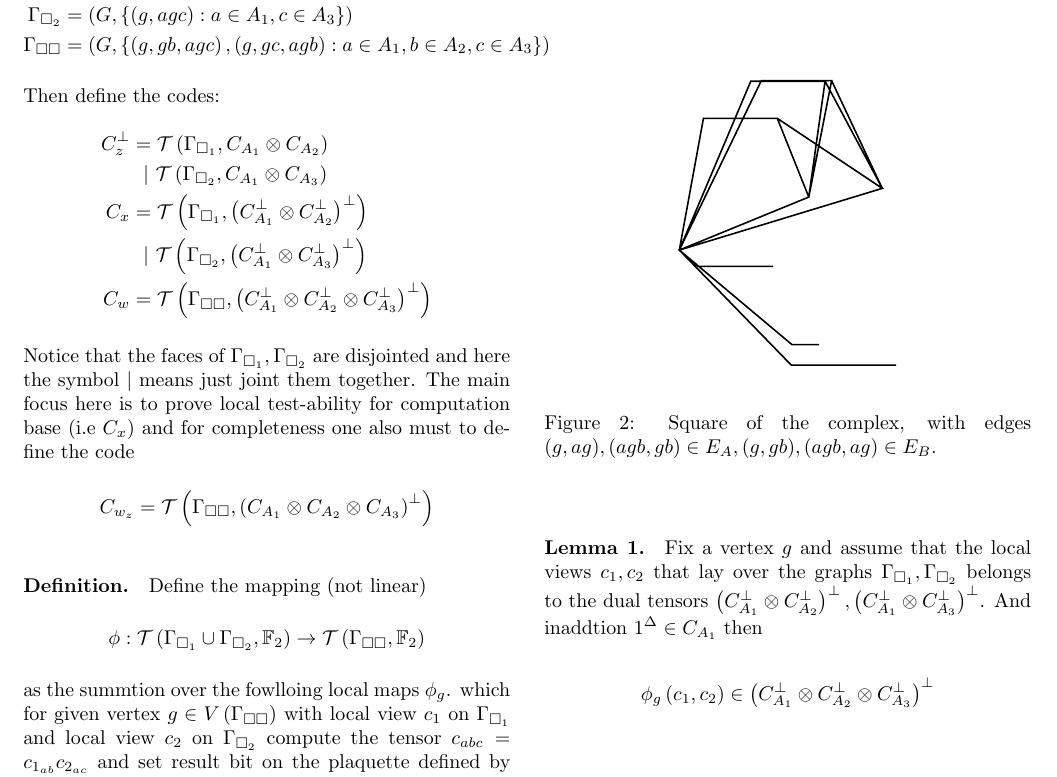
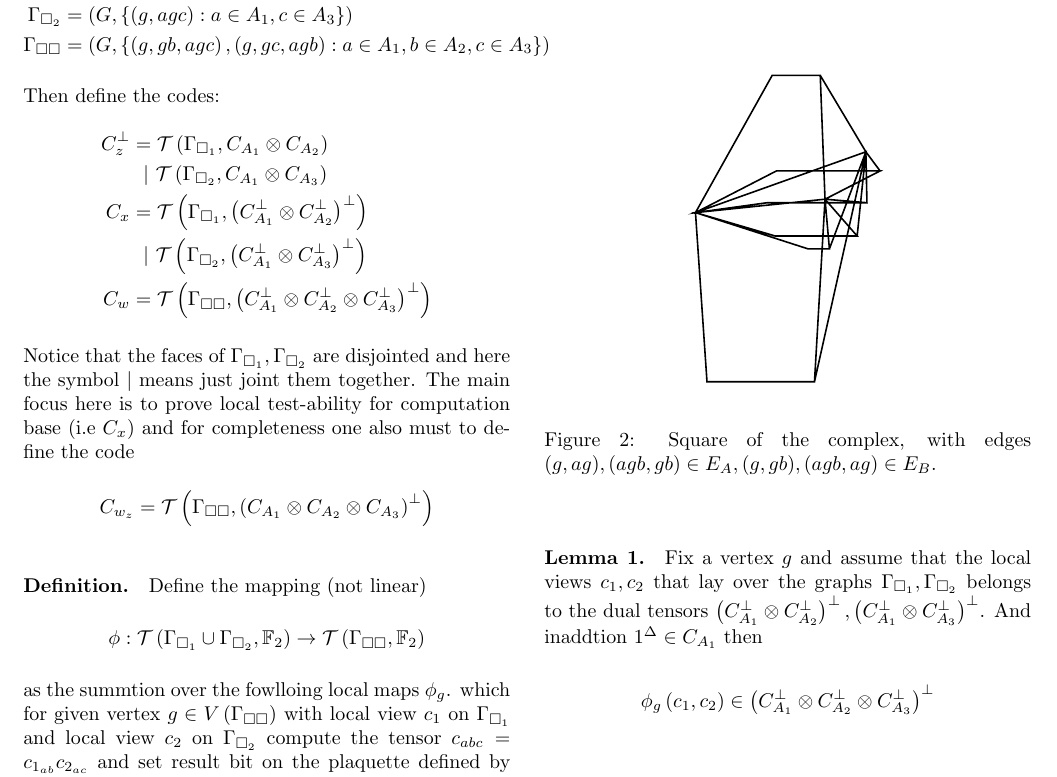
Before and after one commit to dudupo/Academic, a LaTeX document (projects/NLTES_project/ltc.tex): part of page 1 of 4, cut so that both start at the same text. Compiled offline with pdfLaTeX.

Commit message:
compiling -Sat Sep 10 03:26:06 PM IDT 2022

```diff
--- a/projects/NLTES_project/ltc.tex
+++ b/projects/NLTES_project/ltc.tex
@@ -127,25 +127,25 @@
             %\label{fig:square}
             \begin{center}
             \begin{tikzpicture}
-            \draw[thick](0,0)(0,0)  -- (0.42521471371194286, 2.3236949126217823) -- (1.7281046972036134, 2.3236949126217823) -- (3.579753223049086,1.0886277813540077) -- (0,0) -- (0,0)  -- (1.9866008492045821, -1.66777121922813) -- (2.4639828787076015, -1.66777121922813)
-(0,0)  -- (0.42521471371194286, 2.3236949126217823) -- (1.7281046972036134, 2.3236949126217823) -- (3.579753223049086,1.0886277813540077) -- (0,0) -- (0,0)  -- (1.9752638546520584, -2.0293387673000454) -- (3.825759442004712, -2.0293387673000454)
-(0,0)  -- (0.42521471371194286, 2.3236949126217823) -- (1.7281046972036134, 2.3236949126217823) -- (3.579753223049086,1.0886277813540077) -- (0,0) -- (0,0)  -- (0.3316449881555126, -0.28705985514028753) -- (1.654310192993897, -0.28705985514028753)
-(0,0)  -- (1.4462880270189233, 2.9885824764306257) -- (2.686066626250566, 2.9885824764306257) -- (3.579753223049086,1.0886277813540077) -- (0,0) -- (0,0)  -- (1.9866008492045821, -1.66777121922813) -- (2.4639828787076015, -1.66777121922813)
-(0,0)  -- (1.4462880270189233, 2.9885824764306257) -- (2.686066626250566, 2.9885824764306257) -- (3.579753223049086,1.0886277813540077) -- (0,0) -- (0,0)  -- (1.9752638546520584, -2.0293387673000454) -- (3.825759442004712, -2.0293387673000454)
-(0,0)  -- (1.4462880270189233, 2.9885824764306257) -- (2.686066626250566, 2.9885824764306257) -- (3.579753223049086,1.0886277813540077) -- (0,0) -- (0,0)  -- (0.3316449881555126, -0.28705985514028753) -- (1.654310192993897, -0.28705985514028753)
-(0,0)  -- (1.2602433061472071, 2.978763784446296) -- (2.570617462408209, 2.978763784446296) -- (3.579753223049086,1.0886277813540077) -- (0,0) -- (0,0)  -- (1.9866008492045821, -1.66777121922813) -- (2.4639828787076015, -1.66777121922813)
-(0,0)  -- (1.2602433061472071, 2.978763784446296) -- (2.570617462408209, 2.978763784446296) -- (3.579753223049086,1.0886277813540077) -- (0,0) -- (0,0)  -- (1.9752638546520584, -2.0293387673000454) -- (3.825759442004712, -2.0293387673000454)
-(0,0)  -- (1.2602433061472071, 2.978763784446296) -- (2.570617462408209, 2.978763784446296) -- (3.579753223049086,1.0886277813540077) -- (0,0) -- (0,0)  -- (0.3316449881555126, -0.28705985514028753) -- (1.654310192993897, -0.28705985514028753)
-(0,0)  -- (0.42521471371194286, 2.3236949126217823) -- (1.7281046972036134, 2.3236949126217823) -- (2.2834601175817135,0.9349917329216113) -- (0,0) -- (0,0)  -- (1.9866008492045821, -1.66777121922813) -- (2.4639828787076015, -1.66777121922813)
-(0,0)  -- (0.42521471371194286, 2.3236949126217823) -- (1.7281046972036134, 2.3236949126217823) -- (2.2834601175817135,0.9349917329216113) -- (0,0) -- (0,0)  -- (1.9752638546520584, -2.0293387673000454) -- (3.825759442004712, -2.0293387673000454)
-(0,0)  -- (0.42521471371194286, 2.3236949126217823) -- (1.7281046972036134, 2.3236949126217823) -- (2.2834601175817135,0.9349917329216113) -- (0,0) -- (0,0)  -- (0.3316449881555126, -0.28705985514028753) -- (1.654310192993897, -0.28705985514028753)
-(0,0)  -- (1.4462880270189233, 2.9885824764306257) -- (2.686066626250566, 2.9885824764306257) -- (2.2834601175817135,0.9349917329216113) -- (0,0) -- (0,0)  -- (1.9866008492045821, -1.66777121922813) -- (2.4639828787076015, -1.66777121922813)
-(0,0)  -- (1.4462880270189233, 2.9885824764306257) -- (2.686066626250566, 2.9885824764306257) -- (2.2834601175817135,0.9349917329216113) -- (0,0) -- (0,0)  -- (1.9752638546520584, -2.0293387673000454) -- (3.825759442004712, -2.0293387673000454)
-(0,0)  -- (1.4462880270189233, 2.9885824764306257) -- (2.686066626250566, 2.9885824764306257) -- (2.2834601175817135,0.9349917329216113) -- (0,0) -- (0,0)  -- (0.3316449881555126, -0.28705985514028753) -- (1.654310192993897, -0.28705985514028753)
-(0,0)  -- (1.2602433061472071, 2.978763784446296) -- (2.570617462408209, 2.978763784446296) -- (2.2834601175817135,0.9349917329216113) -- (0,0) -- (0,0)  -- (1.9866008492045821, -1.66777121922813) -- (2.4639828787076015, -1.66777121922813)
-(0,0)  -- (1.2602433061472071, 2.978763784446296) -- (2.570617462408209, 2.978763784446296) -- (2.2834601175817135,0.9349917329216113) -- (0,0) -- (0,0)  -- (1.9752638546520584, -2.0293387673000454) -- (3.825759442004712, -2.0293387673000454)
-(0,0)  -- (1.2602433061472071, 2.978763784446296) -- (2.570617462408209, 2.978763784446296) -- (2.2834601175817135,0.9349917329216113) -- (0,0) -- (0,0)  -- (0.3316449881555126, -0.28705985514028753) -- (1.654310192993897, -0.28705985514028753)
-;
+            \draw[thick](0,0)(0,0)  -- (1.4277162255460771, 0.7349251598012447) -- (3.25604392035747, 0.7349251598012447) -- (2.284891863066858,0.23638812270579165) -- (0,0) -- (0,0)  -- (1.4079798784337045, -0.41295506287291306) -- (2.8516387876817015, -0.41295506287291306) -- (2.284891863066858,0.23638812270579165) -- (0,0) --
+(0,0)  -- (1.4277162255460771, 0.7349251598012447) -- (3.25604392035747, 0.7349251598012447) -- (2.284891863066858,0.23638812270579165) -- (0,0) -- (0,0)  -- (0.2030737632653712, -2.9830319359625275) -- (2.0990501421018237, -2.9830319359625275) -- (2.284891863066858,0.23638812270579165) -- (0,0) --
+(0,0)  -- (1.4277162255460771, 0.7349251598012447) -- (3.25604392035747, 0.7349251598012447) -- (2.284891863066858,0.23638812270579165) -- (0,0) -- (0,0)  -- (1.982147678033257, -0.6388591345044301) -- (2.362427733766764, -0.6388591345044301) -- (2.284891863066858,0.23638812270579165) -- (0,0) --
+(0,0)  -- (1.3531363263893503, 2.4202916501258933) -- (2.2005172710058476, 2.4202916501258933) -- (2.284891863066858,0.23638812270579165) -- (0,0) -- (0,0)  -- (1.4079798784337045, -0.41295506287291306) -- (2.8516387876817015, -0.41295506287291306) -- (2.284891863066858,0.23638812270579165) -- (0,0) --
+(0,0)  -- (1.3531363263893503, 2.4202916501258933) -- (2.2005172710058476, 2.4202916501258933) -- (2.284891863066858,0.23638812270579165) -- (0,0) -- (0,0)  -- (0.2030737632653712, -2.9830319359625275) -- (2.0990501421018237, -2.9830319359625275) -- (2.284891863066858,0.23638812270579165) -- (0,0) --
+(0,0)  -- (1.3531363263893503, 2.4202916501258933) -- (2.2005172710058476, 2.4202916501258933) -- (2.284891863066858,0.23638812270579165) -- (0,0) -- (0,0)  -- (1.982147678033257, -0.6388591345044301) -- (2.362427733766764, -0.6388591345044301) -- (2.284891863066858,0.23638812270579165) -- (0,0) --
+(0,0)  -- (1.263216717949305, 0.1741432589671955) -- (3.024456897833276, 0.1741432589671955) -- (2.284891863066858,0.23638812270579165) -- (0,0) -- (0,0)  -- (1.4079798784337045, -0.41295506287291306) -- (2.8516387876817015, -0.41295506287291306) -- (2.284891863066858,0.23638812270579165) -- (0,0) --
+(0,0)  -- (1.263216717949305, 0.1741432589671955) -- (3.024456897833276, 0.1741432589671955) -- (2.284891863066858,0.23638812270579165) -- (0,0) -- (0,0)  -- (0.2030737632653712, -2.9830319359625275) -- (2.0990501421018237, -2.9830319359625275) -- (2.284891863066858,0.23638812270579165) -- (0,0) --
+(0,0)  -- (1.263216717949305, 0.1741432589671955) -- (3.024456897833276, 0.1741432589671955) -- (2.284891863066858,0.23638812270579165) -- (0,0) -- (0,0)  -- (1.982147678033257, -0.6388591345044301) -- (2.362427733766764, -0.6388591345044301) -- (2.284891863066858,0.23638812270579165) -- (0,0) --
+(0,0)  -- (1.4277162255460771, 0.7349251598012447) -- (3.25604392035747, 0.7349251598012447) -- (3.005311398086649,1.072021613293096) -- (0,0) -- (0,0)  -- (1.4079798784337045, -0.41295506287291306) -- (2.8516387876817015, -0.41295506287291306) -- (3.005311398086649,1.072021613293096) -- (0,0) --
+(0,0)  -- (1.4277162255460771, 0.7349251598012447) -- (3.25604392035747, 0.7349251598012447) -- (3.005311398086649,1.072021613293096) -- (0,0) -- (0,0)  -- (0.2030737632653712, -2.9830319359625275) -- (2.0990501421018237, -2.9830319359625275) -- (3.005311398086649,1.072021613293096) -- (0,0) --
+(0,0)  -- (1.4277162255460771, 0.7349251598012447) -- (3.25604392035747, 0.7349251598012447) -- (3.005311398086649,1.072021613293096) -- (0,0) -- (0,0)  -- (1.982147678033257, -0.6388591345044301) -- (2.362427733766764, -0.6388591345044301) -- (3.005311398086649,1.072021613293096) -- (0,0) --
+(0,0)  -- (1.3531363263893503, 2.4202916501258933) -- (2.2005172710058476, 2.4202916501258933) -- (3.005311398086649,1.072021613293096) -- (0,0) -- (0,0)  -- (1.4079798784337045, -0.41295506287291306) -- (2.8516387876817015, -0.41295506287291306) -- (3.005311398086649,1.072021613293096) -- (0,0) --
+(0,0)  -- (1.3531363263893503, 2.4202916501258933) -- (2.2005172710058476, 2.4202916501258933) -- (3.005311398086649,1.072021613293096) -- (0,0) -- (0,0)  -- (0.2030737632653712, -2.9830319359625275) -- (2.0990501421018237, -2.9830319359625275) -- (3.005311398086649,1.072021613293096) -- (0,0) --
+(0,0)  -- (1.3531363263893503, 2.4202916501258933) -- (2.2005172710058476, 2.4202916501258933) -- (3.005311398086649,1.072021613293096) -- (0,0) -- (0,0)  -- (1.982147678033257, -0.6388591345044301) -- (2.362427733766764, -0.6388591345044301) -- (3.005311398086649,1.072021613293096) -- (0,0) --
+(0,0)  -- (1.263216717949305, 0.1741432589671955) -- (3.024456897833276, 0.1741432589671955) -- (3.005311398086649,1.072021613293096) -- (0,0) -- (0,0)  -- (1.4079798784337045, -0.41295506287291306) -- (2.8516387876817015, -0.41295506287291306) -- (3.005311398086649,1.072021613293096) -- (0,0) --
+(0,0)  -- (1.263216717949305, 0.1741432589671955) -- (3.024456897833276, 0.1741432589671955) -- (3.005311398086649,1.072021613293096) -- (0,0) -- (0,0)  -- (0.2030737632653712, -2.9830319359625275) -- (2.0990501421018237, -2.9830319359625275) -- (3.005311398086649,1.072021613293096) -- (0,0) --
+(0,0)  -- (1.263216717949305, 0.1741432589671955) -- (3.024456897833276, 0.1741432589671955) -- (3.005311398086649,1.072021613293096) -- (0,0) -- (0,0)  -- (1.982147678033257, -0.6388591345044301) -- (2.362427733766764, -0.6388591345044301) -- (3.005311398086649,1.072021613293096) -- (0,0) --
+(0,0);
             \end{tikzpicture}
             \end{center}
             \caption{Square of the complex, with edges $(g,ag), (agb, gb) \in E_A,
```
Also changed, not shown: projects/pdfs/ltc.pdf.
